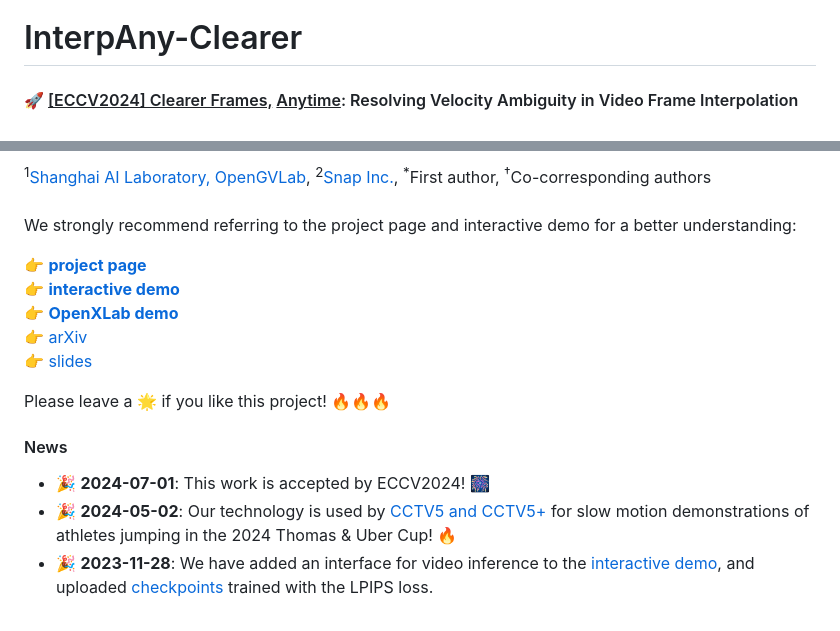
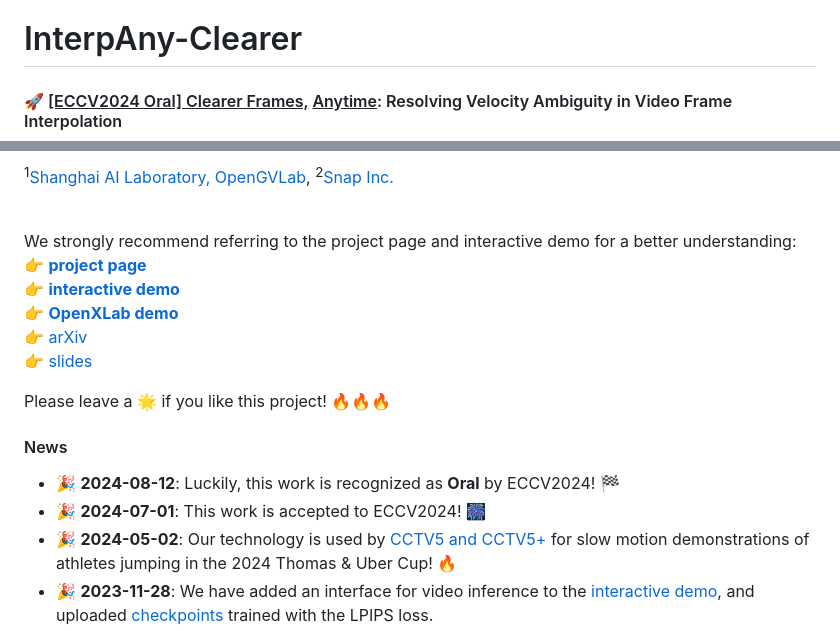
Before and after one commit to zzh-tech/InterpAny-Clearer, a Markdown page: README.md, 2 parts joined by grey strips. Rendered like a GitHub page.

```diff
--- a/README.md
+++ b/README.md
@@ -1,5 +1,5 @@
 # InterpAny-Clearer
 
-#### :rocket: <u style="color: hotpink; text-decoration: underline dotted hotpink;">[ECCV2024] Clearer Frames,</u> <u style="color: dodgerblue; text-decoration: underline dotted dodgerblue;">Anytime</u>: Resolving Velocity Ambiguity in Video Frame Interpolation
+#### :rocket: <u style="color: hotpink; text-decoration: underline dotted hotpink;">[ECCV2024 Oral] Clearer Frames,</u> <u style="color: dodgerblue; text-decoration: underline dotted dodgerblue;">Anytime</u>: Resolving Velocity Ambiguity in Video Frame Interpolation
 
 by [Zhihang Zhong](https://zzh-tech.github.io/)<sup>
@@ -12,6 +14,6 @@ by [Zhihang Zhong](https://zzh-tech.github.io/)<sup>
 <sup>1</sup>[Shanghai AI Laboratory, OpenGVLab](https://github.com/OpenGVLab), <sup>
-2</sup>[Snap Inc.](https://snap.com/en-US), <sup>*</sup>First author, <sup>†</sup>Co-corresponding
-authors
+2</sup>[Snap Inc.](https://snap.com/en-US)
+
 <br>
 We strongly recommend referring to the project page and interactive demo for a better understanding:
 
@@ -24,7 +26,8 @@ We strongly recommend referring to the project page and interactive demo for a b
 Please leave a 🌟 if you like this project! 🔥🔥🔥
 
 #### News
-- :tada: **2024-07-01**: This work is accepted by ECCV2024! 🎆
+- :tada: **2024-08-12**: Luckily, this work is recognized as **Oral** by ECCV2024! 🏁
+- :tada: **2024-07-01**: This work is accepted to ECCV2024! 🎆
 - :tada: **2024-05-02**: Our technology is used by [CCTV5 and CCTV5+](./demo/cctv5_interpany-clearer.mp4) for slow motion demonstrations of athletes jumping in the 2024 Thomas & Uber Cup! 🔥
 - :tada: **2023-11-28**: We have added an interface for video inference to
   the [interactive demo](http://ai4sports.opengvlab.com/interpany-clearer/), and
```
Also changed, not shown: other parts of README.md (+5 -3 lines).
